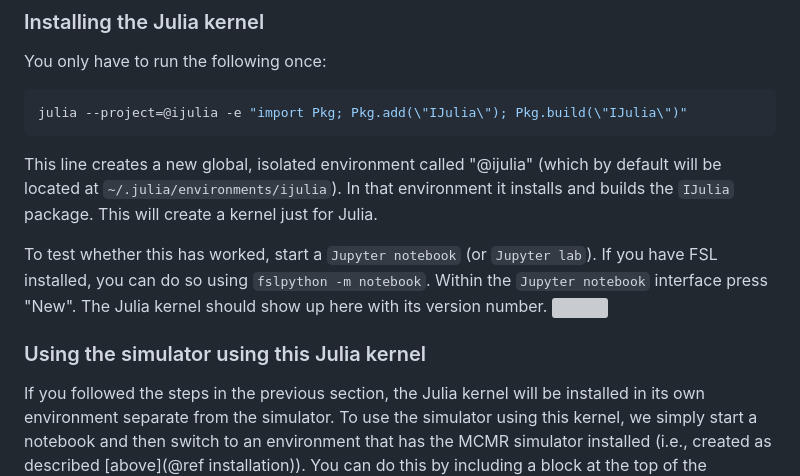
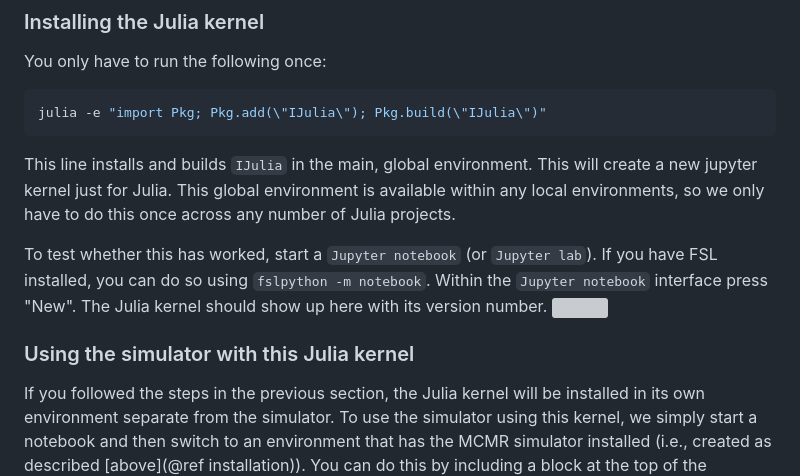
Before and after one commit to MichielCottaar/MCMRSimulator.jl, a Markdown page: docs/raw_src/installation.md, the part around the change. GitHub-like rendering; grey boxes are pictures that could not be loaded.

Commit message:
Fix IJulia installation instructions to use global environment

````diff
--- a/docs/raw_src/installation.md
+++ b/docs/raw_src/installation.md
@@ -36,11 +36,12 @@ To share the exact environment used by your installation of MCMRSimulator, simpl
 ### Installing the Julia kernel
 You only have to run the following once:
 ```bash
-julia --project=@ijulia -e "import Pkg; Pkg.add(\"IJulia\"); Pkg.build(\"IJulia\")"
+julia -e "import Pkg; Pkg.add(\"IJulia\"); Pkg.build(\"IJulia\")"
 ```
-This line creates a new global, isolated environment called "@ijulia" (which by default will be located at `~/.julia/environments/ijulia`).
-In that environment it installs and builds the `IJulia` package.
-This will create a kernel just for Julia.
+This line installs and builds `IJulia` in the main, global environment.
+This will create a new jupyter kernel just for Julia.
+This global environment is available within any local environments,
+so we only have to do this once across any number of Julia projects.
 
 To test whether this has worked, start a `Jupyter notebook` (or `Jupyter lab`).
 If you have FSL installed, you can do so using `fslpython -m notebook`.
@@ -48,7 +49,7 @@ Within the `Jupyter notebook` interface press "New".
 The Julia kernel should show up here with its version number.
 ![](jupyter_julia_kernel.png)
 
-### Using the simulator using this Julia kernel
+### Using the simulator with this Julia kernel
 If you followed the steps in the previous section, the Julia kernel will be installed in its own environment separate from the simulator.
 To use the simulator using this kernel, we simply start a notebook and then switch to an environment that has the MCMR simulator installed (i.e., created as described [above](@ref installation)).
 You can do this by including a block at the top of the notebook with the following code:
````
